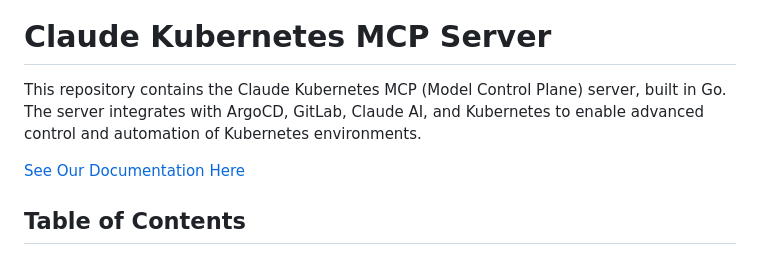
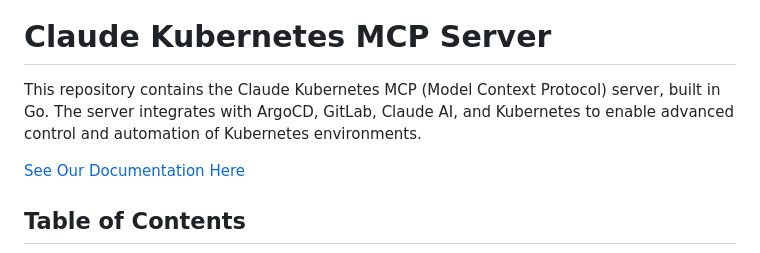
Before and after one commit to Blankcut/kubernetes-mcp-server, a Markdown page: README.md, the part around the change. Rendered like a GitHub page.

```diff
--- a/README.md
+++ b/README.md
@@ -6,7 +6,7 @@
 
 # Claude Kubernetes MCP Server
 
-This repository contains the Claude Kubernetes MCP (Model Control Plane) server, built in Go. The server integrates with ArgoCD, GitLab, Claude AI, and Kubernetes to enable advanced control and automation of Kubernetes environments.
+This repository contains the Claude Kubernetes MCP (Model Context Protocol) server, built in Go. The server integrates with ArgoCD, GitLab, Claude AI, and Kubernetes to enable advanced control and automation of Kubernetes environments.
 
 [See Our Documentation Here](https://kubernetes-mcp-server.dropasite.com/)
 
```
